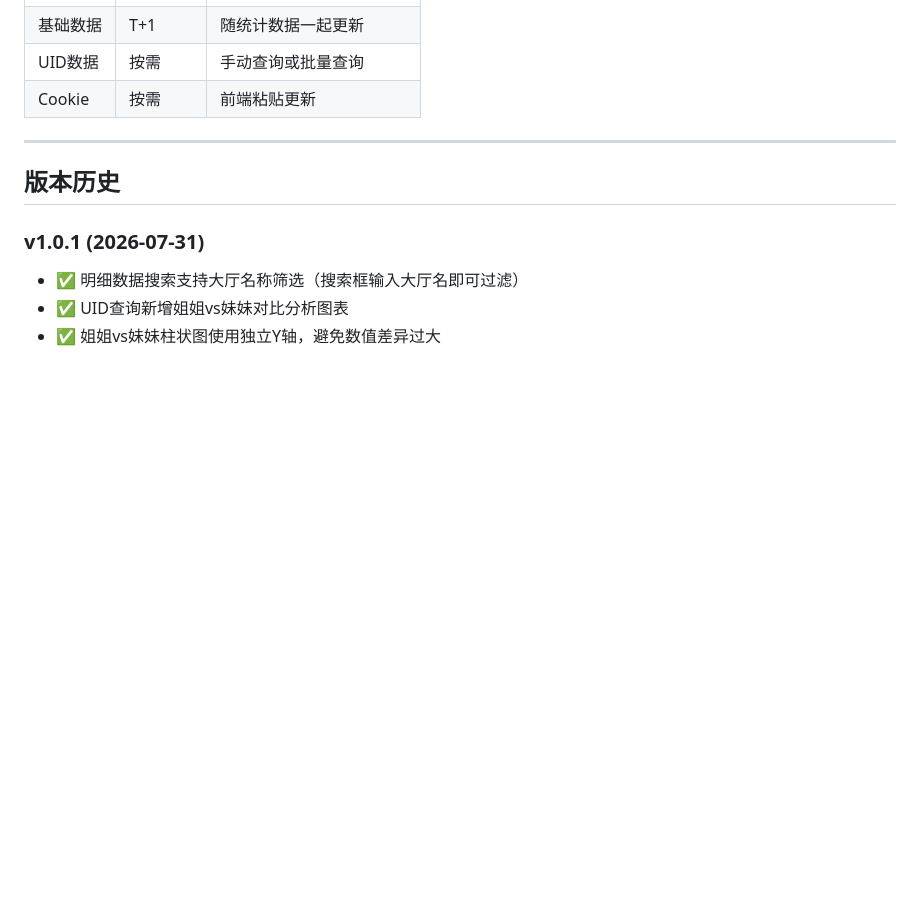
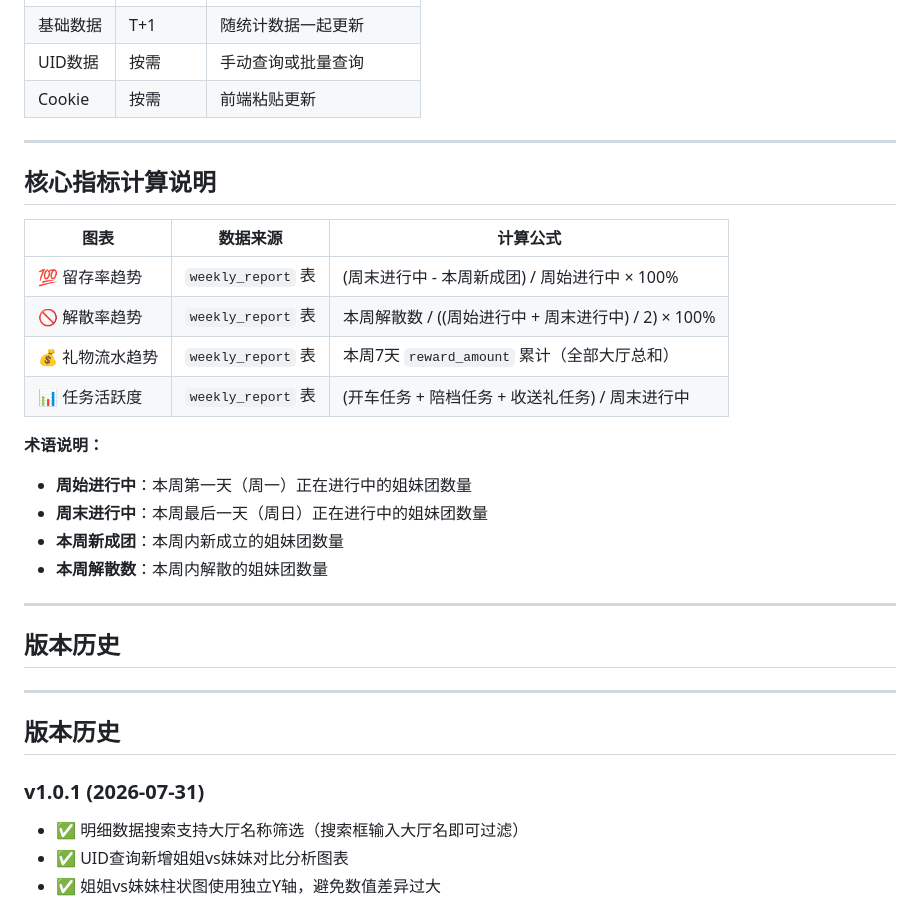
Before and after one commit to kiya-ya/lessono, a Markdown page: README.md, the part around the change. Rendered like a GitHub page; blank space fills up the shorter version.

Commit message:
docs: README添加核心趋势四张图表的计算公式和数据来源说明

```diff
--- a/README.md
+++ b/README.md
@@ -157,6 +157,27 @@ python setup_task.py
 
 ---
 
+## 核心指标计算说明
+
+| 图表 | 数据来源 | 计算公式 |
+|------|---------|---------|
+| 💯 留存率趋势 | `weekly_report` 表 | (周末进行中 - 本周新成团) / 周始进行中 × 100% |
+| 🚫 解散率趋势 | `weekly_report` 表 | 本周解散数 / ((周始进行中 + 周末进行中) / 2) × 100% |
+| 💰 礼物流水趋势 | `weekly_report` 表 | 本周7天 `reward_amount` 累计（全部大厅总和） |
+| 📊 任务活跃度 | `weekly_report` 表 | (开车任务 + 陪档任务 + 收送礼任务) / 周末进行中 |
+
+**术语说明：**
+- **周始进行中**：本周第一天（周一）正在进行中的姐妹团数量
+- **周末进行中**：本周最后一天（周日）正在进行中的姐妹团数量
+- **本周新成团**：本周内新成立的姐妹团数量
+- **本周解散数**：本周内解散的姐妹团数量
+
+---
+
+## 版本历史
+
+---
+
 ## 版本历史
 
 ### v1.0.1 (2026-07-31)
```
